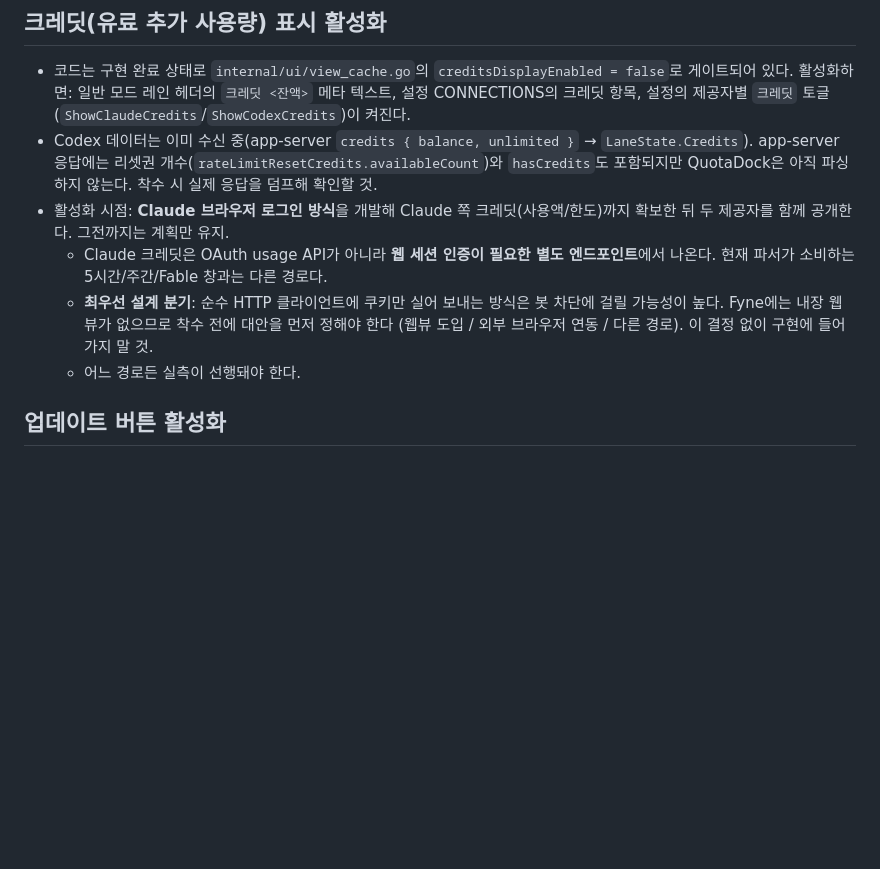
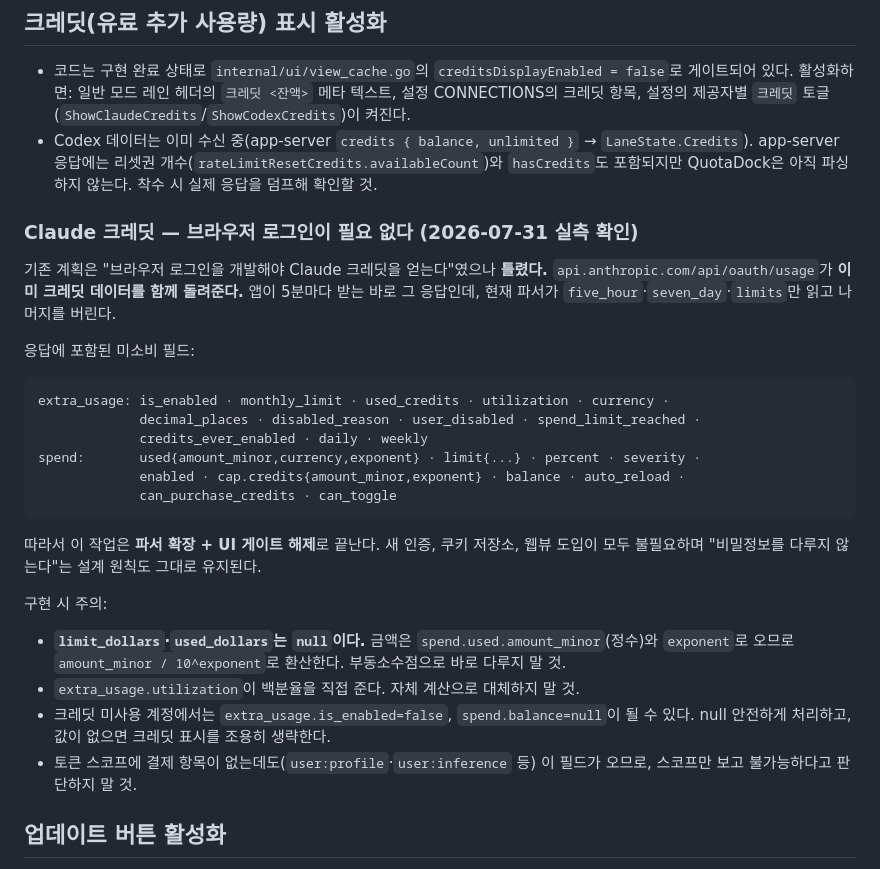
Before and after one commit to jungdosa/QuotaDock, a Markdown page: docs/REMAINING-WORK.md, the part around the change. Rendered like a GitHub page; blank space fills up the shorter version.

Commit message:
docs: Claude 크레딧에 브라우저 로그인이 불필요함을 실측으로 정정
기존 로드맵은 "브라우저 로그인을 개발해야 Claude 크레딧을 얻는다"고
적었으나 틀렸다. api.anthropic.com/api/oauth/usage 응답을 직접 덤프해
확인한 결과, 앱이 5분마다 받는 그 응답에 extra_usage 와 spend 블록이
이미 들어 있다. 현재 파서가 five_hour·seven_day·limits 만 읽고 나머지를
버리고 있었을 뿐이다.

전작 조사에서 "웹 세션 전용 엔드포인트" "Cloudflare 차단" "웹뷰 필요"로
옮겨 적은 제약은 전작이 Electron이라 브라우저 세션을 이미 갖고 있어
자연스럽게 웹 경로를 택한 결과였고, OAuth 경로는 시험되지 않았다.

이로써 작업이 파서 확장 + UI 게이트 해제로 축소된다. 새 인증·쿠키
저장소·웹뷰가 모두 불필요하고 "비밀정보를 다루지 않는다"는 설계 원칙도
유지된다.

금액이 amount_minor 와 exponent 로 오고 limit_dollars 계열은 null 이라는
점, extra_usage.utilization 이 백분율을 직접 준다는 점을 구현 주의사항에
남겼다.

````diff
--- a/docs/REMAINING-WORK.md
+++ b/docs/REMAINING-WORK.md
@@ -8,14 +8,35 @@
 - Codex 데이터는 이미 수신 중(app-server `credits { balance, unlimited }` → `LaneState.Credits`).
   app-server 응답에는 리셋권 개수(`rateLimitResetCredits.availableCount`)와 `hasCredits`도
   포함되지만 QuotaDock은 아직 파싱하지 않는다. 착수 시 실제 응답을 덤프해 확인할 것.
-- 활성화 시점: **Claude 브라우저 로그인 방식**을 개발해 Claude 쪽 크레딧(사용액/한도)까지
-  확보한 뒤 두 제공자를 함께 공개한다. 그전까지는 계획만 유지.
-  - Claude 크레딧은 OAuth usage API가 아니라 **웹 세션 인증이 필요한 별도 엔드포인트**에서
-    나온다. 현재 파서가 소비하는 5시간/주간/Fable 창과는 다른 경로다.
-  - **최우선 설계 분기**: 순수 HTTP 클라이언트에 쿠키만 실어 보내는 방식은 봇 차단에
-    걸릴 가능성이 높다. Fyne에는 내장 웹뷰가 없으므로 착수 전에 대안을 먼저 정해야 한다
-    (웹뷰 도입 / 외부 브라우저 연동 / 다른 경로). 이 결정 없이 구현에 들어가지 말 것.
-  - 어느 경로든 실측이 선행돼야 한다.
+### Claude 크레딧 — 브라우저 로그인이 필요 없다 (2026-07-31 실측 확인)
+
+기존 계획은 "브라우저 로그인을 개발해야 Claude 크레딧을 얻는다"였으나 **틀렸다.**
+`api.anthropic.com/api/oauth/usage`가 **이미 크레딧 데이터를 함께 돌려준다.** 앱이 5분마다
+받는 바로 그 응답인데, 현재 파서가 `five_hour`·`seven_day`·`limits`만 읽고 나머지를 버린다.
+
+응답에 포함된 미소비 필드:
+
+```
+extra_usage: is_enabled · monthly_limit · used_credits · utilization · currency ·
+             decimal_places · disabled_reason · user_disabled · spend_limit_reached ·
+             credits_ever_enabled · daily · weekly
+spend:       used{amount_minor,currency,exponent} · limit{...} · percent · severity ·
+             enabled · cap.credits{amount_minor,exponent} · balance · auto_reload ·
+             can_purchase_credits · can_toggle
+```
+
+따라서 이 작업은 **파서 확장 + UI 게이트 해제**로 끝난다. 새 인증, 쿠키 저장소, 웹뷰 도입이
+모두 불필요하며 "비밀정보를 다루지 않는다"는 설계 원칙도 그대로 유지된다.
+
+구현 시 주의:
+
+- **`limit_dollars`·`used_dollars`는 `null`이다.** 금액은 `spend.used.amount_minor`(정수)와
+  `exponent`로 오므로 `amount_minor / 10^exponent`로 환산한다. 부동소수점으로 바로 다루지 말 것.
+- `extra_usage.utilization`이 백분율을 직접 준다. 자체 계산으로 대체하지 말 것.
+- 크레딧 미사용 계정에서는 `extra_usage.is_enabled=false`, `spend.balance=null`이 될 수 있다.
+  null 안전하게 처리하고, 값이 없으면 크레딧 표시를 조용히 생략한다.
+- 토큰 스코프에 결제 항목이 없는데도(`user:profile`·`user:inference` 등) 이 필드가 오므로,
+  스코프만 보고 불가능하다고 판단하지 말 것.
 
 ## 업데이트 버튼 활성화
 
````
